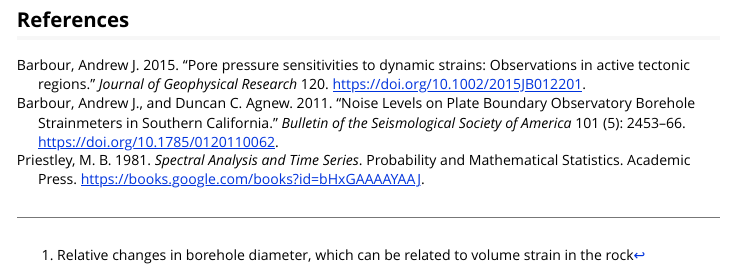
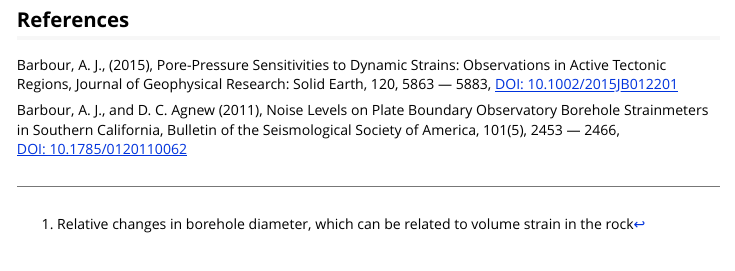
Before and after one commit to abarbour/kitagawa, an R Markdown document (vignettes/Tohoku.Rmd): the page in a window 1100 px wide, from 5480 px down. Rendered offline with R 4.5, knitr and Pandoc, with nearby package versions; some code elsewhere in the file could not run offline; long lines of code are wrapped.

Commit message:
updated vignettes

```diff
--- a/vignettes/Tohoku.Rmd
+++ b/vignettes/Tohoku.Rmd
@@ -7,5 +7,4 @@ vignette: >
   %\VignetteIndexEntry{Cross-spectrum computation}
   %\VignetteEngine{knitr::rmarkdown}
   %\VignetteEncoding{UTF-8}
-bibliography: REFS.bib
 ---
@@ -244,3 +245,11 @@ lines(Admittance ~ Period, TohCS, lwd=2)
 
 
 ## References
+
+Barbour, A. J., (2015), Pore-Pressure Sensitivities to Dynamic Strains: Observations in Active Tectonic Regions,
+Journal of Geophysical Research: Solid Earth, 120, 5863 — 5883,
+[DOI: 10.1002/2015JB012201](https://doi.org/10.1002/2015JB012201)
+
+Barbour, A. J., and D. C. Agnew (2011), Noise Levels on Plate Boundary Observatory Borehole Strainmeters in Southern California,
+Bulletin of the Seismological Society of America, 101(5), 2453 — 2466,
+[DOI: 10.1785/0120110062](https://doi.org/10.1785/0120110062)
```
Also changed, not shown: vignettes/ResponseModels.pdf, vignettes/Tohoku.Rmd (6 more changed lines), 3 other files.
